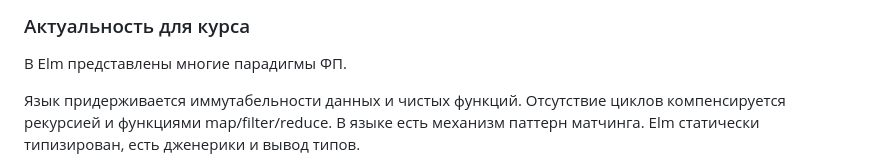
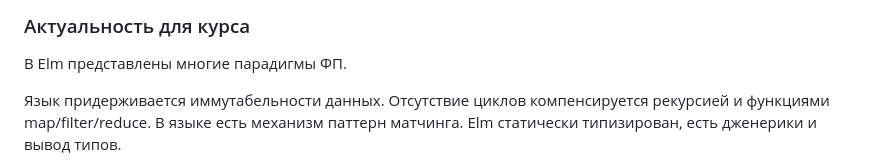
Before and after one commit to MomsDeveloper/FP, a Markdown page: lab0/README.md, the part around the change. Rendered like a GitHub page.

```diff
--- a/lab0/README.md
+++ b/lab0/README.md
@@ -2,7 +2,7 @@
 
 В Elm представлены многие парадигмы ФП.
 
-Язык придерживается иммутабельности данных и чистых функций.
+Язык придерживается иммутабельности данных.
 Отсутствие циклов компенсируется рекурсией и функциями map/filter/reduce.
 В языке есть механизм паттерн матчинга.
 Elm статически типизирован, есть дженерики и вывод типов.
```
